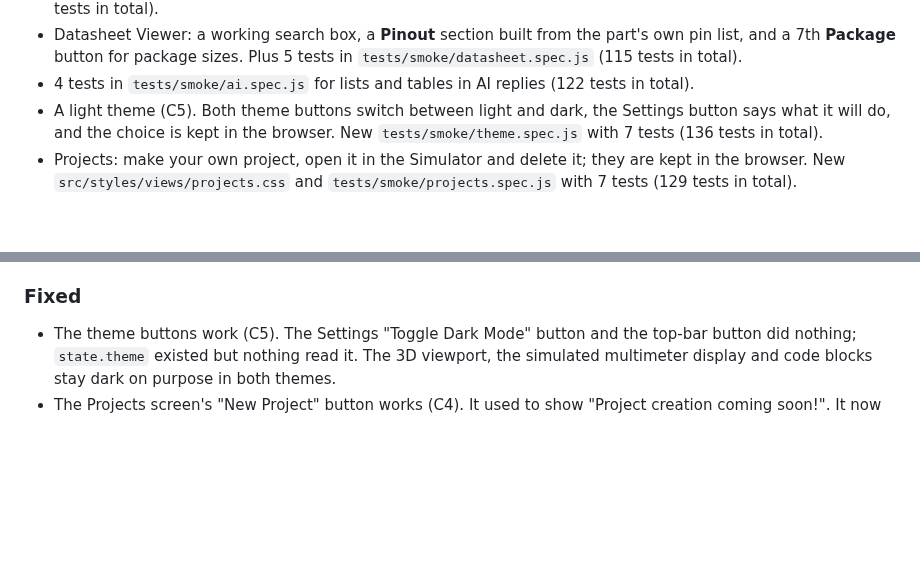
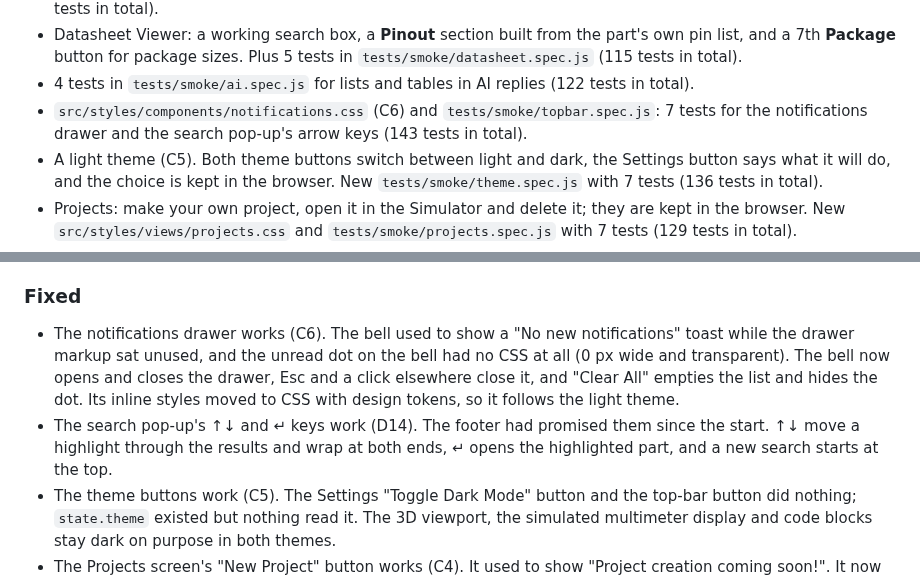
Before and after one commit to SharmaJi-1907/emb3d-circuit-lab, a Markdown page: CHANGELOG.md, 2 parts joined by grey strips. GitHub-like rendering; blank space fills up the shorter version.

Commit message:
docs: update changelog

```diff
--- a/CHANGELOG.md
+++ b/CHANGELOG.md
@@ -43,6 +43,7 @@ Format: [Keep a Changelog](https://keepachangelog.com/en/1.1.0/).
 - `src/styles/views/ai.css` (F8) and 4 tests in `tests/smoke/ai.spec.js` for the AI screen's styles and layout (110 tests in total).
 - Datasheet Viewer: a working search box, a **Pinout** section built from the part's own pin list, and a 7th **Package** button for package sizes. Plus 5 tests in `tests/smoke/datasheet.spec.js` (115 tests in total).
 - 4 tests in `tests/smoke/ai.spec.js` for lists and tables in AI replies (122 tests in total).
+- `src/styles/components/notifications.css` (C6) and `tests/smoke/topbar.spec.js`: 7 tests for the notifications drawer and the search pop-up's arrow keys (143 tests in total).
 - A light theme (C5). Both theme buttons switch between light and dark, the Settings button says what it will do, and the choice is kept in the browser. New `tests/smoke/theme.spec.js` with 7 tests (136 tests in total).
 - Projects: make your own project, open it in the Simulator and delete it; they are kept in the browser. New `src/styles/views/projects.css` and `tests/smoke/projects.spec.js` with 7 tests (129 tests in total).
 - Three new AI answers for the suggestion chips — the RESET pin, the NE555 astable timing equations, and ESP32 5 V tolerance — each checked against the manufacturer's datasheet. Plus 3 tests in `tests/smoke/ai.spec.js` (118 tests in total).
@@ -60,6 +61,8 @@ Format: [Keep a Changelog](https://keepachangelog.com/en/1.1.0/).
 - The smoke-test timeout is 60 s instead of 30 s. With 4 browsers drawing 3D in software, and `openApp()` waiting for the 3D engine on every screen, a test can sit waiting for CPU at peak; 4 tests timed out on a `--repeat-each=4` run with no assertion failing. The real saving is to stop non-3D tests waiting for the engine at all (E15, planned for #18b).
 
 ### Fixed
+- The notifications drawer works (C6). The bell used to show a "No new notifications" toast while the drawer markup sat unused, and the unread dot on the bell had no CSS at all (0 px wide and transparent). The bell now opens and closes the drawer, Esc and a click elsewhere close it, and "Clear All" empties the list and hides the dot. Its inline styles moved to CSS with design tokens, so it follows the light theme.
+- The search pop-up's ↑↓ and ↵ keys work (D14). The footer had promised them since the start. ↑↓ move a highlight through the results and wrap at both ends, ↵ opens the highlighted part, and a new search starts at the top.
 - The theme buttons work (C5). The Settings "Toggle Dark Mode" button and the top-bar button did nothing; `state.theme` existed but nothing read it. The 3D viewport, the simulated multimeter display and code blocks stay dark on purpose in both themes.
 - The Projects screen's "New Project" button works (C4). It used to show "Project creation coming soon!". It now opens a form to name the project (Enter creates, Esc cancels); the project joins the grid, survives a reload, opens the Simulator and can be deleted. A blank name is refused, and the name is escaped so typed HTML shows as text. The grid and "Open →" already worked — only the button was dead.
 - AI replies show lists and tables properly (D18). Before, all 45 "- " lines and 34 table rows across the 9 stored answers came out as raw text — the formatter only handled "•", which no answer uses. A run of "- " lines now becomes a list, and a `|---|` separator turns the rows around it into a table, styled with the design tokens. Lists and tables are set aside before the other rules, the same way code blocks are, so they can't swallow the headings between them.
```
